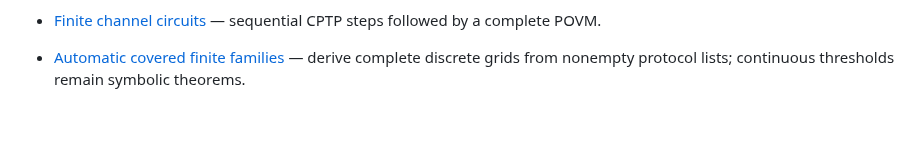
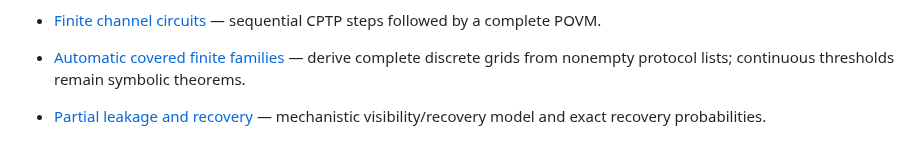
Before and after one commit to stevenwarejones/ontology-separation, a Markdown page: docs/README.md, the part around the change. Rendered like a GitHub page; blank space fills up the shorter version.

Commit message:
Index partial leakage showcase model

```diff
--- a/docs/README.md
+++ b/docs/README.md
@@ -73,3 +73,5 @@ implemented capability; use each guide's stated scope and checked examples.
 - [Finite channel circuits](FINITE_CIRCUITS.md) — sequential CPTP steps followed by a complete POVM.
 
 - [Automatic covered finite families](AUTOMATIC_COVERED_GRIDS.md) — derive complete discrete grids from nonempty protocol lists; continuous thresholds remain symbolic theorems.
+
+- [Partial leakage and recovery](PARTIAL_LEAKAGE_RECOVERY.md) — mechanistic visibility/recovery model and exact recovery probabilities.
```
